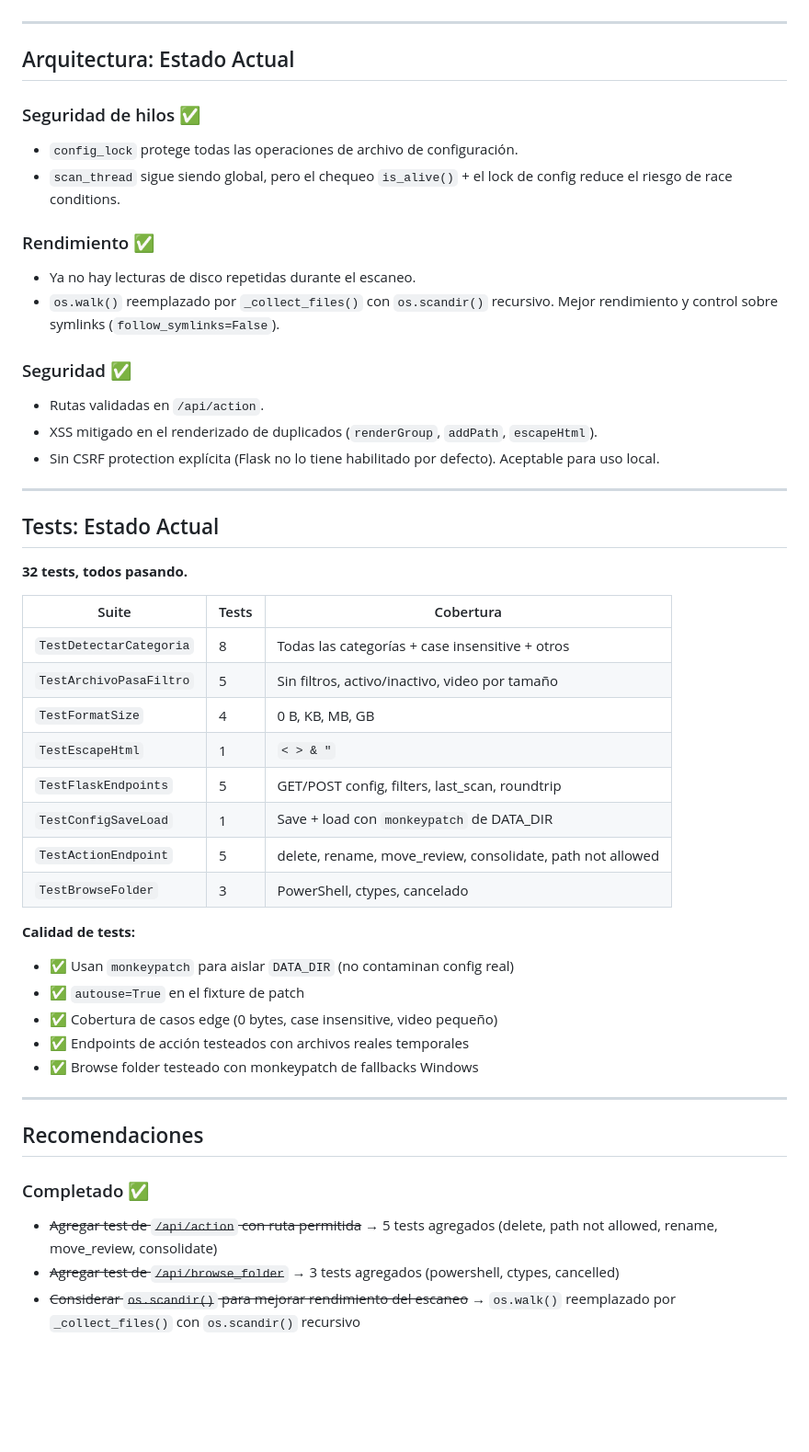
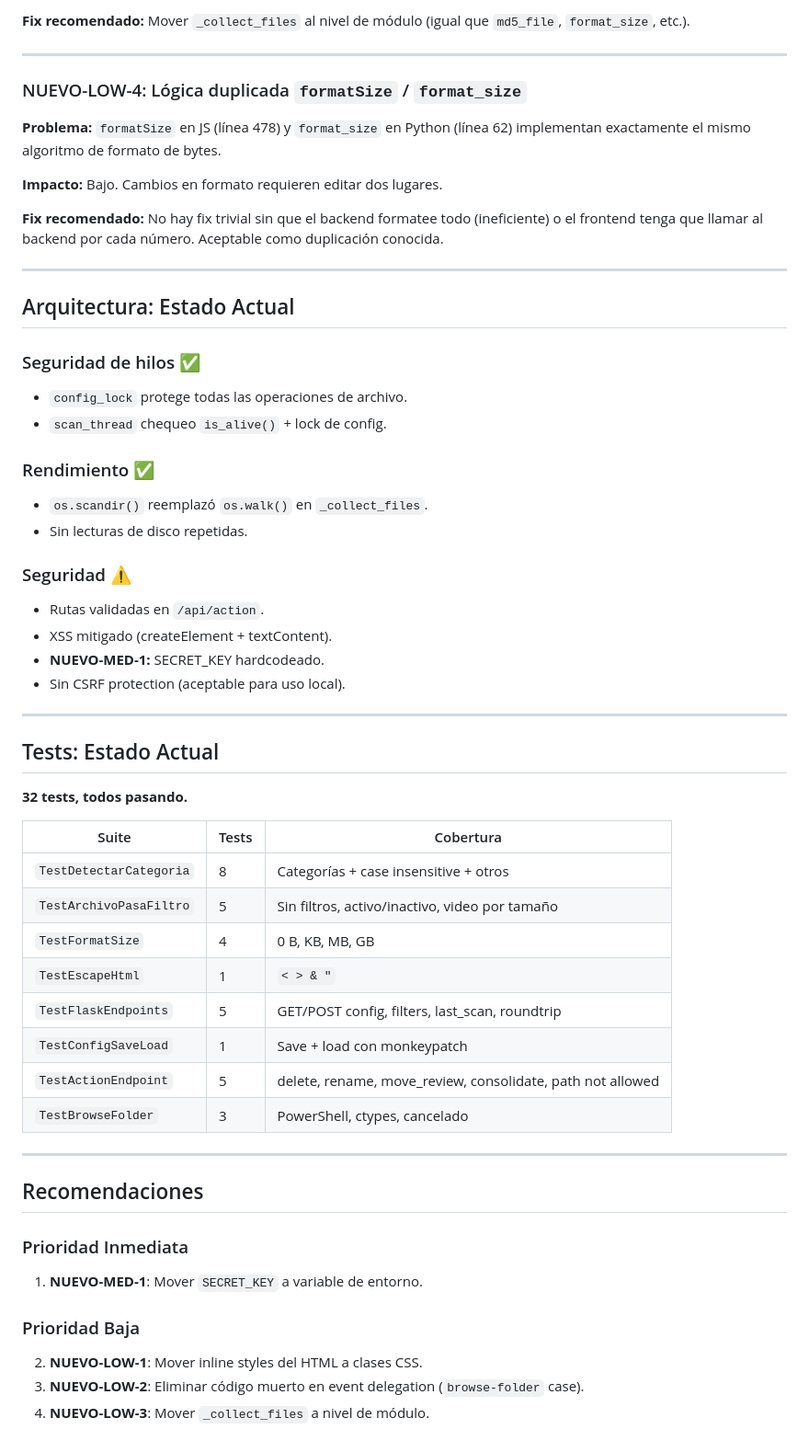
Before and after one commit to Frogzter/desduplicador, a Markdown page: hallazgos.md, the part around one of its changes. Shown at 92% size. Rendered like a GitHub page; blank space fills up the shorter version.

Commit message:
4ta revision: hallazgos actualizados (SECRET_KEY, inline styles, codigo muerto)

```diff
--- a/hallazgos.md
+++ b/hallazgos.md
@@ -81,20 +108,32 @@ Ejemplos:
+**Fix recomendado:** Mover `_collect_files` al nivel de módulo (igual que `md5_file`, `format_size`, etc.).
+
+---
+
+### NUEVO-LOW-4: Lógica duplicada `formatSize` / `format_size`
+
+**Problema:** `formatSize` en JS (línea 478) y `format_size` en Python (línea 62) implementan exactamente el mismo algoritmo de formato de bytes.
+
+**Impacto:** Bajo. Cambios en formato requieren editar dos lugares.
+
+**Fix recomendado:** No hay fix trivial sin que el backend formatee todo (ineficiente) o el frontend tenga que llamar al backend por cada número. Aceptable como duplicación conocida.
 
 ---
 
 ## Arquitectura: Estado Actual
 
 ### Seguridad de hilos ✅
-- `config_lock` protege todas las operaciones de archivo de configuración.
-- `scan_thread` sigue siendo global, pero el chequeo `is_alive()` + el lock de config reduce el riesgo de race conditions.
+- `config_lock` protege todas las operaciones de archivo.
+- `scan_thread` chequeo `is_alive()` + lock de config.
 
 ### Rendimiento ✅
-- Ya no hay lecturas de disco repetidas durante el escaneo.
-- `os.walk()` reemplazado por `_collect_files()` con `os.scandir()` recursivo. Mejor rendimiento y control sobre symlinks (`follow_symlinks=False`).
+- `os.scandir()` reemplazó `os.walk()` en `_collect_files`.
+- Sin lecturas de disco repetidas.
 
-### Seguridad ✅
+### Seguridad ⚠️
 - Rutas validadas en `/api/action`.
-- XSS mitigado en el renderizado de duplicados (`renderGroup`, `addPath`, `escapeHtml`).
-- Sin CSRF protection explícita (Flask no lo tiene habilitado por defecto). Aceptable para uso local.
+- XSS mitigado (createElement + textContent).
+- **NUEVO-MED-1:** SECRET_KEY hardcodeado.
+- Sin CSRF protection (aceptable para uso local).
 
 ---
 
@@ -104,27 +143,23 @@ Ejemplos:
 
 | Suite | Tests | Cobertura |
 |-------|-------|-----------|
-| `TestDetectarCategoria` | 8 | Todas las categorías + case insensitive + otros |
+| `TestDetectarCategoria` | 8 | Categorías + case insensitive + otros |
 | `TestArchivoPasaFiltro` | 5 | Sin filtros, activo/inactivo, video por tamaño |
 | `TestFormatSize` | 4 | 0 B, KB, MB, GB |
 | `TestEscapeHtml` | 1 | `< > & "` |
 | `TestFlaskEndpoints` | 5 | GET/POST config, filters, last_scan, roundtrip |
-| `TestConfigSaveLoad` | 1 | Save + load con `monkeypatch` de DATA_DIR |
+| `TestConfigSaveLoad` | 1 | Save + load con monkeypatch |
 | `TestActionEndpoint` | 5 | delete, rename, move_review, consolidate, path not allowed |
 | `TestBrowseFolder` | 3 | PowerShell, ctypes, cancelado |
-
-**Calidad de tests:**
-- ✅ Usan `monkeypatch` para aislar `DATA_DIR` (no contaminan config real)
-- ✅ `autouse=True` en el fixture de patch
-- ✅ Cobertura de casos edge (0 bytes, case insensitive, video pequeño)
-- ✅ Endpoints de acción testeados con archivos reales temporales
-- ✅ Browse folder testeado con monkeypatch de fallbacks Windows
 
 ---
 
 ## Recomendaciones
 
-### Completado ✅
-- ~~Agregar test de `/api/action` con ruta permitida~~ → 5 tests agregados (delete, path not allowed, rename, move_review, consolidate)
-- ~~Agregar test de `/api/browse_folder`~~ → 3 tests agregados (powershell, ctypes, cancelled)
-- ~~Considerar `os.scandir()` para mejorar rendimiento del escaneo~~ → `os.walk()` reemplazado por `_collect_files()` con `os.scandir()` recursivo
+### Prioridad Inmediata
+1. **NUEVO-MED-1**: Mover `SECRET_KEY` a variable de entorno.
+
+### Prioridad Baja
+2. **NUEVO-LOW-1**: Mover inline styles del HTML a clases CSS.
+3. **NUEVO-LOW-2**: Eliminar código muerto en event delegation (`browse-folder` case).
+4. **NUEVO-LOW-3**: Mover `_collect_files` a nivel de módulo.
```
Also changed, not shown: other parts of hallazgos.md (+82 -55 lines).
